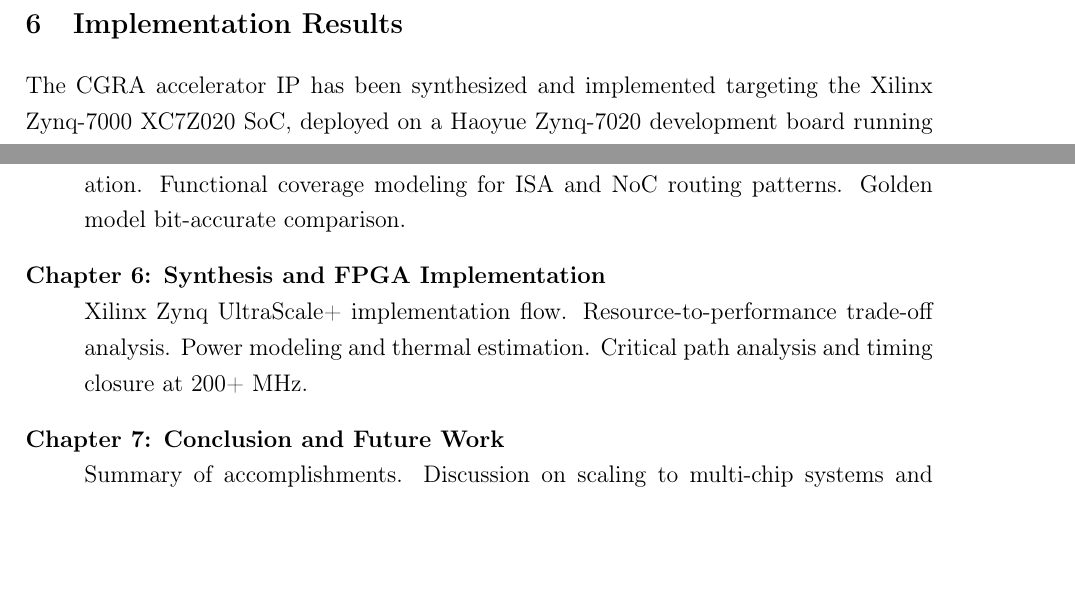
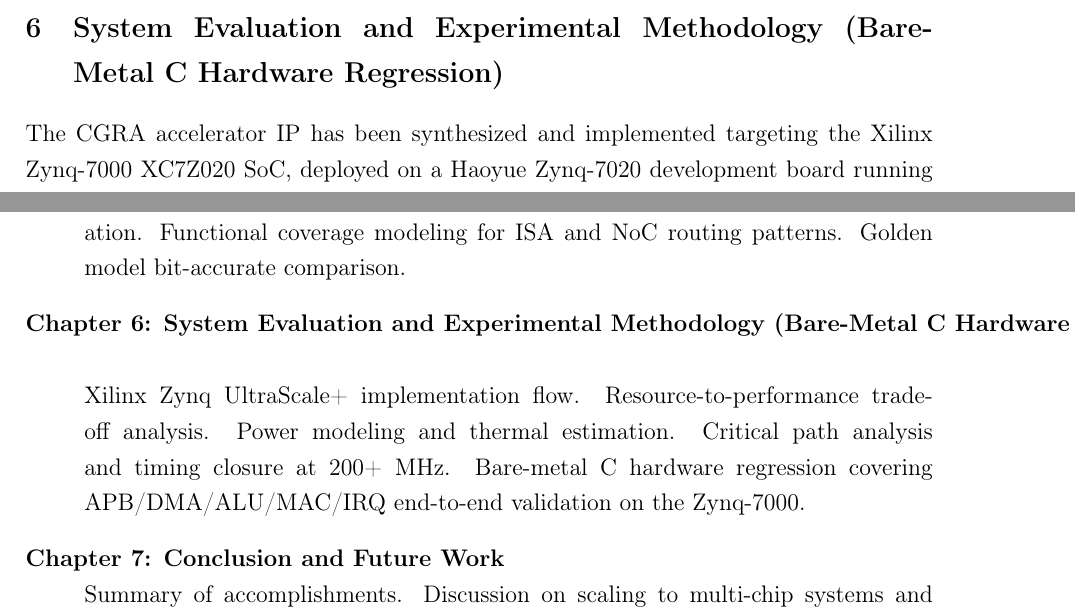
Before and after one commit to vinniny/CGRA_project, a LaTeX thesis (06_doc/thesis_proposal.tex, which reads 06_doc/sections/06_results.tex, 06_doc/sections/08_thesis_toc.tex): two parts of pages 29 and 32 of 34, joined at a grey line, cut at the place of the change, the shorter picture padded with empty space. Compiled offline with pdfLaTeX.

Commit message:
doc: rename section 6 to System Evaluation and Experimental Methodology (Bare-Metal C Hardware Regression)
Agent-Logs-Url: https://github.com/vinniny/CGRA_project/sessions/15584f19-17a0-4a7a-88ce-23a57ec43681

Co-authored-by: AnhDuyBker <184753107+AnhDuyBker@users.noreply.github.com>

```diff
--- a/06_doc/sections/06_results.tex
+++ b/06_doc/sections/06_results.tex
@@ -1,4 +1,4 @@
-\section{Implementation Results}
+\section{System Evaluation and Experimental Methodology (Bare-Metal C Hardware Regression)}
 
 The CGRA accelerator IP has been synthesized and implemented targeting the Xilinx Zynq-7000 XC7Z020 SoC, deployed on a Haoyue Zynq-7020 development board running PetaLinux 2022.2. Post-synthesis timing analysis uses the UltraScale+ XCZU4EV as a reference target to establish theoretical frequency headroom.
 
--- a/06_doc/sections/08_thesis_toc.tex
+++ b/06_doc/sections/08_thesis_toc.tex
@@ -18,8 +18,8 @@ The following outline provides the proposed structural breakdown for the final M
     \item[Chapter 5: Verification Methodology and Environment] \hfill \\
     Layered Class-based Verification (SV/UVM). Constrained-random stimulus generation. Functional coverage modeling for ISA and NoC routing patterns. Golden model bit-accurate comparison.
 
-    \item[Chapter 6: Synthesis and FPGA Implementation] \hfill \\
-    Xilinx Zynq UltraScale+ implementation flow. Resource-to-performance trade-off analysis. Power modeling and thermal estimation. Critical path analysis and timing closure at 200+ MHz.
+    \item[Chapter 6: System Evaluation and Experimental Methodology (Bare-Metal C Hardware Regression)] \hfill \\
+    Xilinx Zynq UltraScale+ implementation flow. Resource-to-performance trade-off analysis. Power modeling and thermal estimation. Critical path analysis and timing closure at 200+ MHz. Bare-metal C hardware regression covering APB/DMA/ALU/MAC/IRQ end-to-end validation on the Zynq-7000.
 
     \item[Chapter 7: Conclusion and Future Work] \hfill \\
     Summary of accomplishments. Discussion on scaling to multi-chip systems and support for on-chip training via Spike-Timing-Dependent Plasticity (STDP).
```
